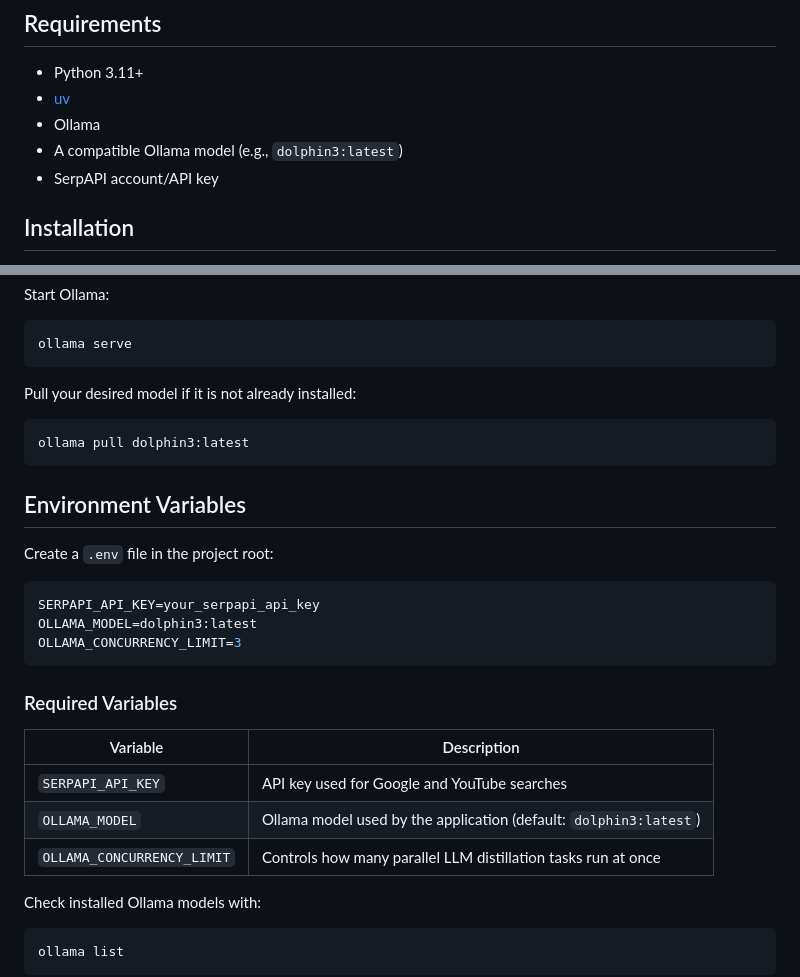
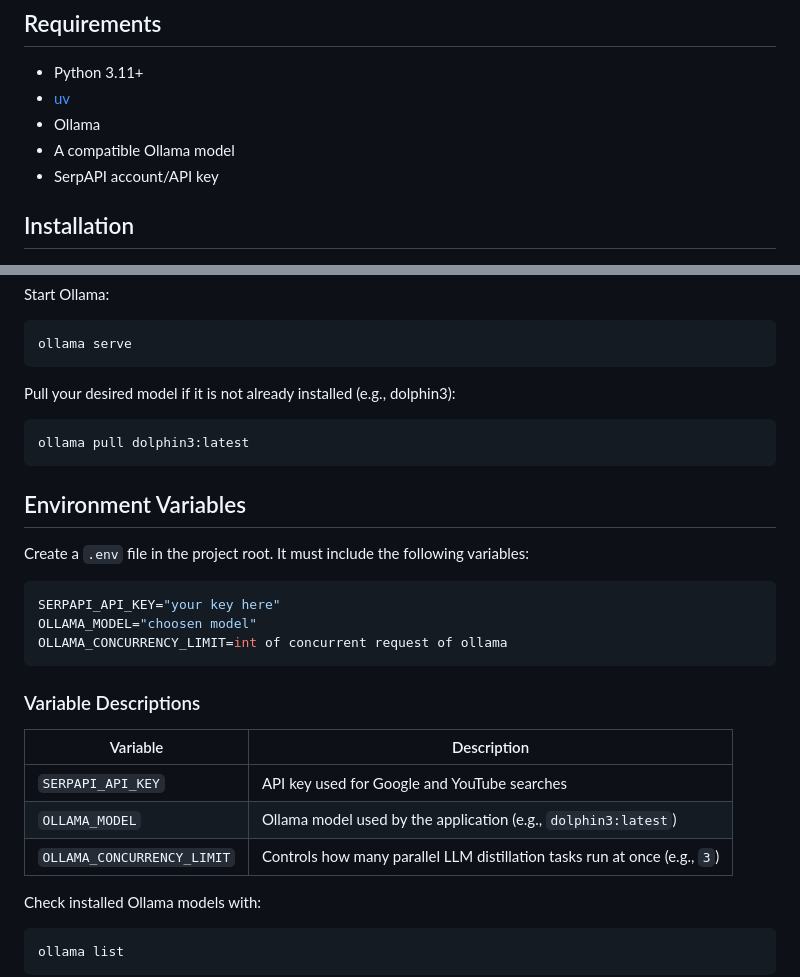
Before and after one commit to RohitSingh-04/AML_OSDD_Helper, a Markdown page: README.md, 2 parts joined by grey strips. Drawn GitHub-style.

````diff
--- a/README.md
+++ b/README.md
@@ -91,7 +91,7 @@ aml_osdd_helper/
 - Python 3.11+
 - [uv](https://docs.astral.sh/uv/)
 - Ollama
-- A compatible Ollama model (e.g., `dolphin3:latest`)
+- A compatible Ollama model
 - SerpAPI account/API key
 
 ## Installation
@@ -127,7 +127,7 @@ Start Ollama:
 ollama serve
 ```
 
-Pull your desired model if it is not already installed:
+Pull your desired model if it is not already installed (e.g., dolphin3):
 
 ```bash
 ollama pull dolphin3:latest
@@ -135,21 +135,21 @@ ollama pull dolphin3:latest
 
 ## Environment Variables
 
-Create a `.env` file in the project root:
+Create a `.env` file in the project root. It must include the following variables:
 
 ```env
-SERPAPI_API_KEY=your_serpapi_api_key
-OLLAMA_MODEL=dolphin3:latest
-OLLAMA_CONCURRENCY_LIMIT=3
+SERPAPI_API_KEY="your key here"
+OLLAMA_MODEL="choosen model"
+OLLAMA_CONCURRENCY_LIMIT=int of concurrent request of ollama
 ```
 
-### Required Variables
+### Variable Descriptions
 
 | Variable | Description |
 |---|---|
 | `SERPAPI_API_KEY` | API key used for Google and YouTube searches |
-| `OLLAMA_MODEL` | Ollama model used by the application (default: `dolphin3:latest`) |
-| `OLLAMA_CONCURRENCY_LIMIT`| Controls how many parallel LLM distillation tasks run at once |
+| `OLLAMA_MODEL` | Ollama model used by the application (e.g., `dolphin3:latest`) |
+| `OLLAMA_CONCURRENCY_LIMIT`| Controls how many parallel LLM distillation tasks run at once (e.g., `3`) |
 
 Check installed Ollama models with:
 
````
